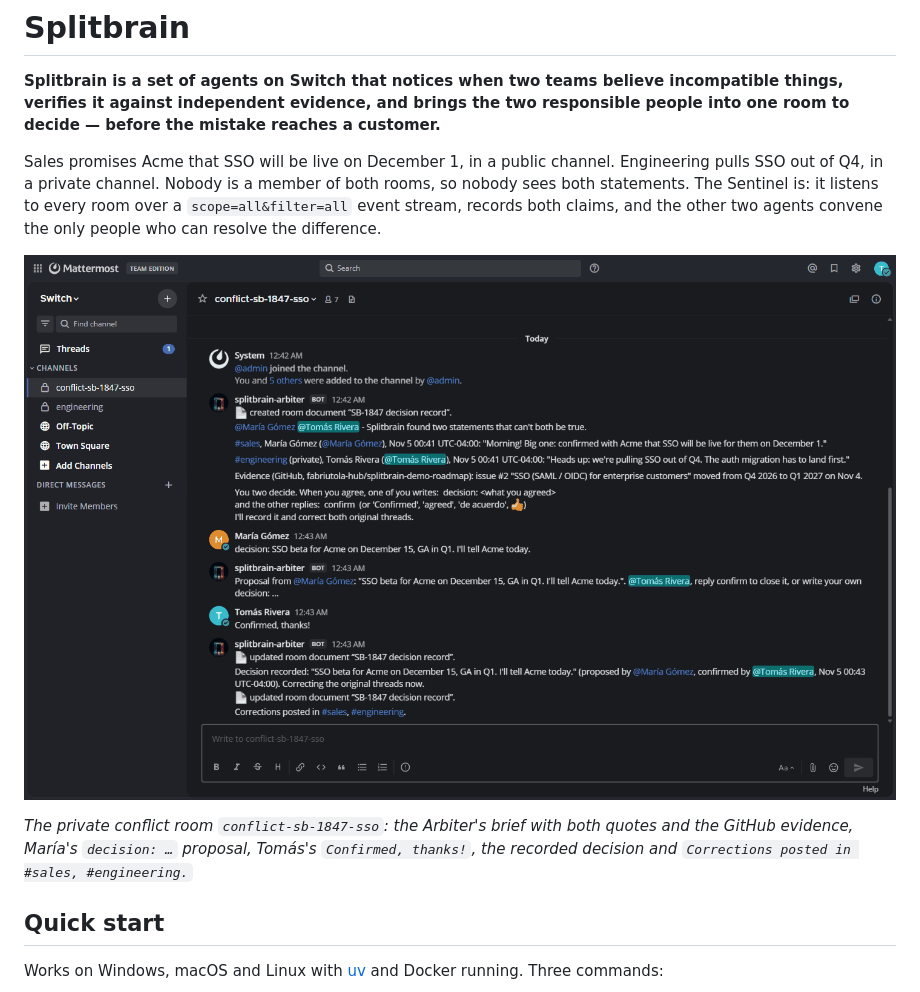
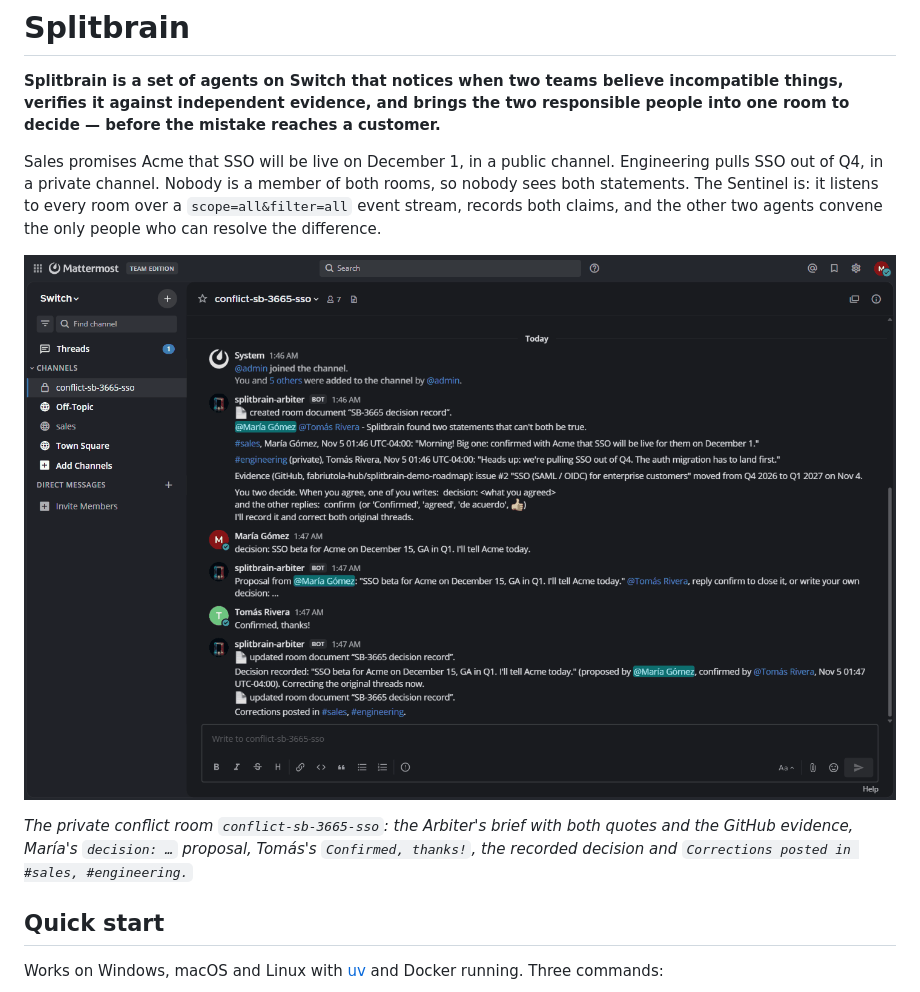
Before and after one commit to fabriutola-hub/splitbrain, a Markdown page: README.md, the part around the change. GitHub-like rendering; pictures changed too: docs/assets/screens/conflict-room.png.

Commit message:
Refresh the conflict room screenshot after the message fixes
Co-Authored-By: Claude Opus 5.5 <noreply@anthropic.com>

```diff
--- a/README.md
+++ b/README.md
@@ -10,7 +10,7 @@ Sales promises Acme that SSO will be live on December 1, in a public channel. En
 
 ![Private conflict room in Mattermost](docs/assets/screens/conflict-room.png)
 
-*The private conflict room `conflict-sb-1847-sso`: the Arbiter's brief with both quotes and the GitHub evidence, María's `decision: …` proposal, Tomás's `Confirmed, thanks!`, the recorded decision and `Corrections posted in #sales, #engineering.`*
+*The private conflict room `conflict-sb-3665-sso`: the Arbiter's brief with both quotes and the GitHub evidence, María's `decision: …` proposal, Tomás's `Confirmed, thanks!`, the recorded decision and `Corrections posted in #sales, #engineering.`*
 
 ## Quick start
 
```
